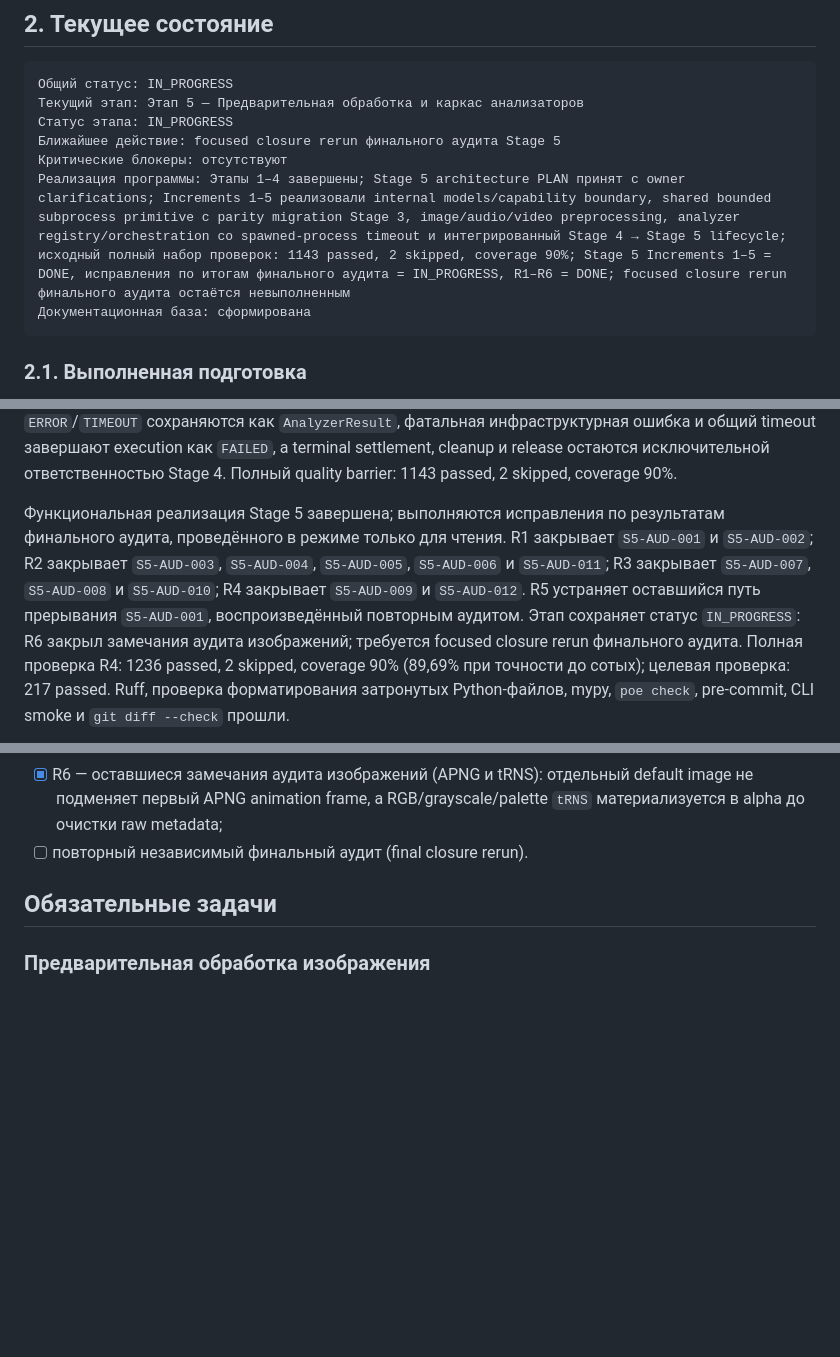
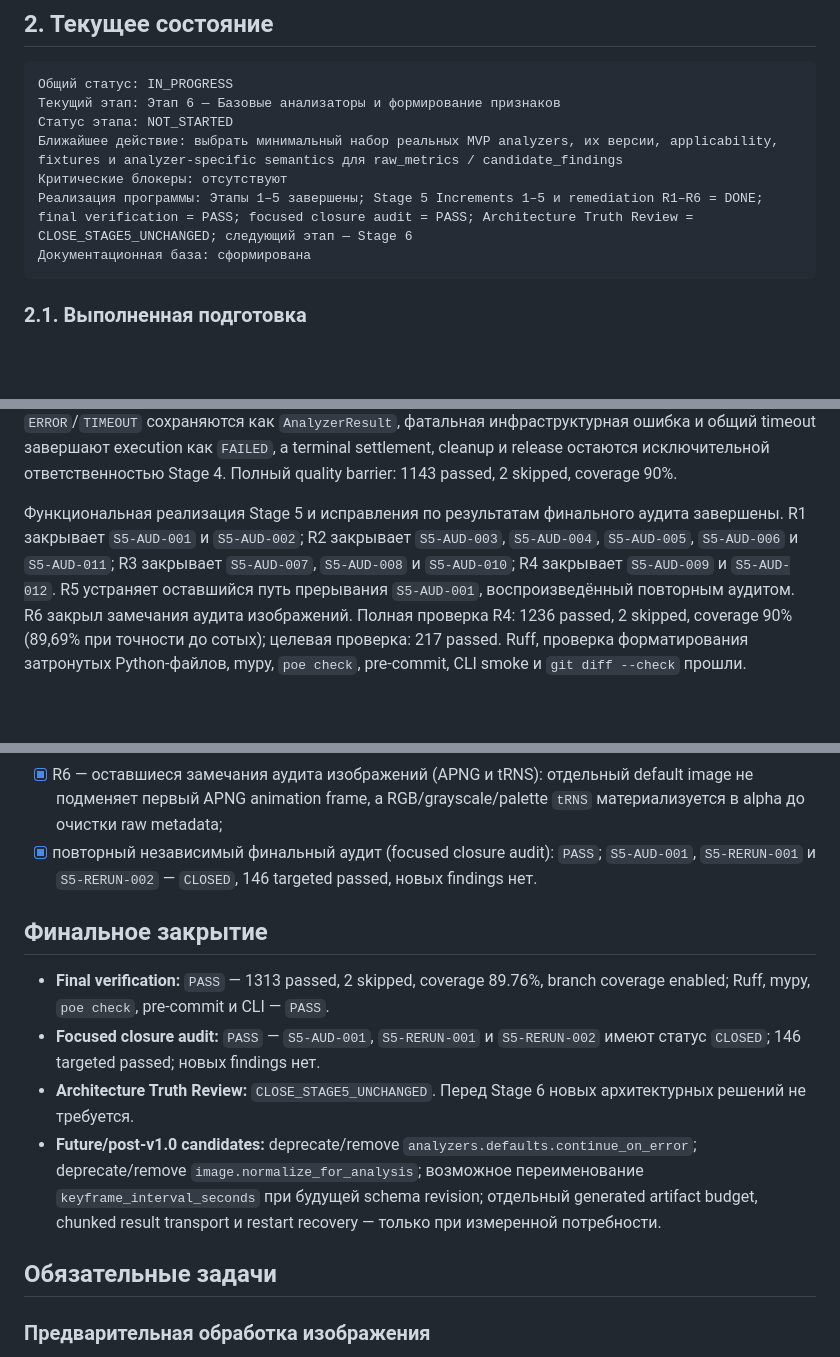
Before and after one commit to Vanurasan/fakedetector, a Markdown page: docs/ROADMAP.md, 3 parts joined by grey strips. Drawn GitHub-style; blank space fills up the shorter version.

````diff
--- a/docs/ROADMAP.md
+++ b/docs/ROADMAP.md
@@ -111,11 +111,11 @@ AFTER_MVP
 
 ```text
 Общий статус: IN_PROGRESS
-Текущий этап: Этап 5 — Предварительная обработка и каркас анализаторов
-Статус этапа: IN_PROGRESS
-Ближайшее действие: focused closure rerun финального аудита Stage 5
+Текущий этап: Этап 6 — Базовые анализаторы и формирование признаков
+Статус этапа: NOT_STARTED
+Ближайшее действие: выбрать минимальный набор реальных MVP analyzers, их версии, applicability, fixtures и analyzer-specific semantics для raw_metrics / candidate_findings
 Критические блокеры: отсутствуют
-Реализация программы: Этапы 1–4 завершены; Stage 5 architecture PLAN принят с owner clarifications; Increments 1–5 реализовали internal models/capability boundary, shared bounded subprocess primitive с parity migration Stage 3, image/audio/video preprocessing, analyzer registry/orchestration со spawned-process timeout и интегрированный Stage 4 → Stage 5 lifecycle; исходный полный набор проверок: 1143 passed, 2 skipped, coverage 90%; Stage 5 Increments 1–5 = DONE, исправления по итогам финального аудита = IN_PROGRESS, R1–R6 = DONE; focused closure rerun финального аудита остаётся невыполненным
+Реализация программы: Этапы 1–5 завершены; Stage 5 Increments 1–5 и remediation R1–R6 = DONE; final verification = PASS; focused closure audit = PASS; Architecture Truth Review = CLOSE_STAGE5_UNCHANGED; следующий этап — Stage 6
 Документационная база: сформирована
 ```
 
@@ -780,14 +779,13 @@ Increment 5 добавил внутренний `Stage5ExecutionService`, сов
 cleanup и release остаются исключительной ответственностью Stage 4. Полный quality barrier: 1143
 passed, 2 skipped, coverage 90%.
 
-Функциональная реализация Stage 5 завершена; выполняются исправления по
-результатам финального аудита, проведённого в режиме только для чтения. R1
+Функциональная реализация Stage 5 и исправления по результатам финального аудита
+завершены. R1
 закрывает `S5-AUD-001` и `S5-AUD-002`; R2 закрывает `S5-AUD-003`,
 `S5-AUD-004`, `S5-AUD-005`, `S5-AUD-006` и `S5-AUD-011`; R3 закрывает
 `S5-AUD-007`, `S5-AUD-008` и `S5-AUD-010`; R4 закрывает `S5-AUD-009` и
 `S5-AUD-012`. R5 устраняет оставшийся путь прерывания `S5-AUD-001`,
-воспроизведённый повторным аудитом. Этап сохраняет статус `IN_PROGRESS`:
-R6 закрыл замечания аудита изображений; требуется focused closure rerun финального аудита.
+воспроизведённый повторным аудитом. R6 закрыл замечания аудита изображений.
 Полная проверка R4: 1236 passed,
 2 skipped, coverage 90% (89,69% при точности до сотых); целевая проверка:
 217 passed. Ruff, проверка форматирования затронутых Python-файлов, mypy,
@@ -819,7 +817,24 @@ R6 закрыл замечания аудита изображений; треб
 - [x] R6 — оставшиеся замечания аудита изображений (APNG и tRNS): отдельный
   default image не подменяет первый APNG animation frame, а RGB/grayscale/palette
   `tRNS` материализуется в alpha до очистки raw metadata;
-- [ ] повторный независимый финальный аудит (final closure rerun).
+- [x] повторный независимый финальный аудит (focused closure audit): `PASS`;
+  `S5-AUD-001`, `S5-RERUN-001` и `S5-RERUN-002` — `CLOSED`, 146 targeted
+  passed, новых findings нет.
+
+## Финальное закрытие
+
+- **Final verification:** `PASS` — 1313 passed, 2 skipped, coverage 89.76%,
+  branch coverage enabled; Ruff, mypy, `poe check`, pre-commit и CLI — `PASS`.
+- **Focused closure audit:** `PASS` — `S5-AUD-001`, `S5-RERUN-001` и
+  `S5-RERUN-002` имеют статус `CLOSED`; 146 targeted passed; новых findings нет.
+- **Architecture Truth Review:** `CLOSE_STAGE5_UNCHANGED`. Перед Stage 6 новых
+  архитектурных решений не требуется.
+- **Future/post-v1.0 candidates:** deprecate/remove
+  `analyzers.defaults.continue_on_error`; deprecate/remove
+  `image.normalize_for_analysis`; возможное переименование
+  `keyframe_interval_seconds` при будущей schema revision; отдельный generated
+  artifact budget, chunked result transport и restart recovery — только при
+  измеренной потребности.
 
 ## Обязательные задачи
 
````
Also changed, not shown: other parts of docs/ROADMAP.md (+8 -7 lines), docs/CHANGELOG.md (+7 -0 lines).
